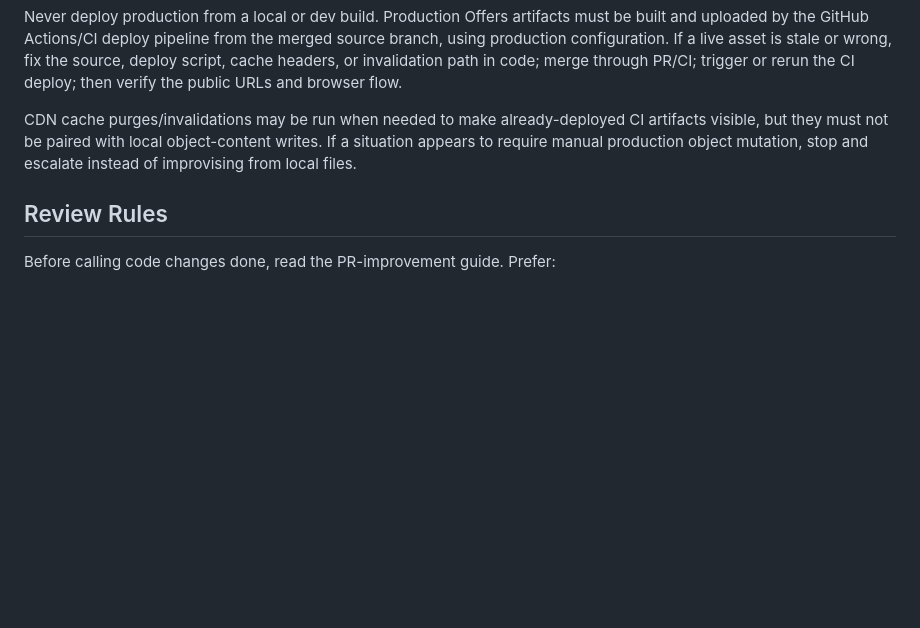
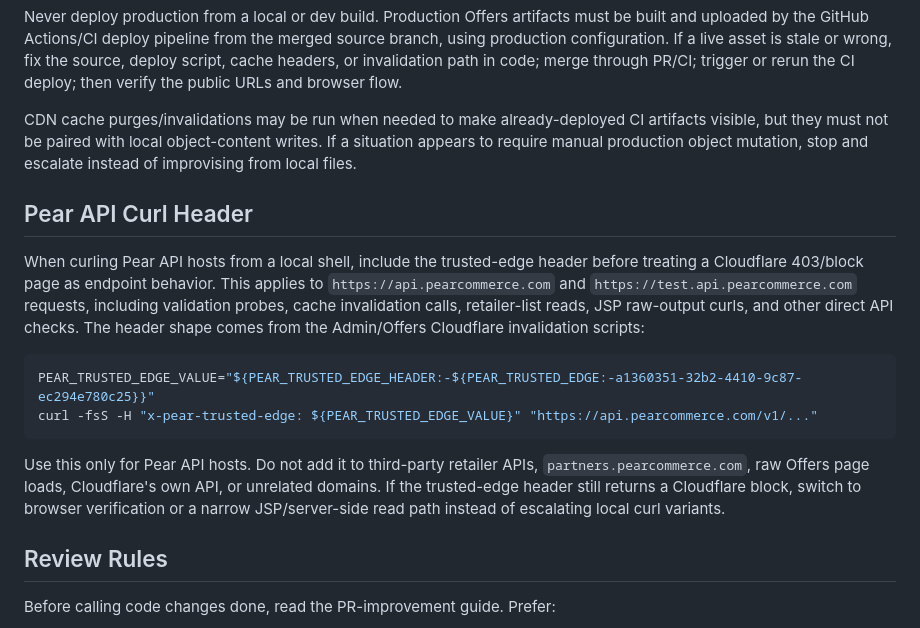
Before and after one commit to Pear-Commerce/pear-ai-skills, a Markdown page: skills/pear-engineering-workflow/SKILL.md, the part around the change. GitHub-like rendering; blank space fills up the shorter version.

Commit message:
Document Pear API trusted-edge curl header

````diff
--- a/skills/pear-engineering-workflow/SKILL.md
+++ b/skills/pear-engineering-workflow/SKILL.md
@@ -18,6 +18,17 @@ For `offers.pearcommerce.com`, never repair or deploy CDN/static asset content b
 Never deploy production from a local or dev build. Production Offers artifacts must be built and uploaded by the GitHub Actions/CI deploy pipeline from the merged source branch, using production configuration. If a live asset is stale or wrong, fix the source, deploy script, cache headers, or invalidation path in code; merge through PR/CI; trigger or rerun the CI deploy; then verify the public URLs and browser flow.
 
 CDN cache purges/invalidations may be run when needed to make already-deployed CI artifacts visible, but they must not be paired with local object-content writes. If a situation appears to require manual production object mutation, stop and escalate instead of improvising from local files.
+
+## Pear API Curl Header
+
+When curling Pear API hosts from a local shell, include the trusted-edge header before treating a Cloudflare 403/block page as endpoint behavior. This applies to `https://api.pearcommerce.com` and `https://test.api.pearcommerce.com` requests, including validation probes, cache invalidation calls, retailer-list reads, JSP raw-output curls, and other direct API checks. The header shape comes from the Admin/Offers Cloudflare invalidation scripts:
+
+```bash
+PEAR_TRUSTED_EDGE_VALUE="${PEAR_TRUSTED_EDGE_HEADER:-${PEAR_TRUSTED_EDGE:-a1360351-32b2-4410-9c87-ec294e780c25}}"
+curl -fsS -H "x-pear-trusted-edge: ${PEAR_TRUSTED_EDGE_VALUE}" "https://api.pearcommerce.com/v1/..."
+```
+
+Use this only for Pear API hosts. Do not add it to third-party retailer APIs, `partners.pearcommerce.com`, raw Offers page loads, Cloudflare's own API, or unrelated domains. If the trusted-edge header still returns a Cloudflare block, switch to browser verification or a narrow JSP/server-side read path instead of escalating local curl variants.
 
 ## Review Rules
 
````
Also changed, not shown: skills/pear-prod-jsp/SKILL.md (+12 -1 lines), skills/retailer-verify/SKILL.md (+10 -1 lines).
